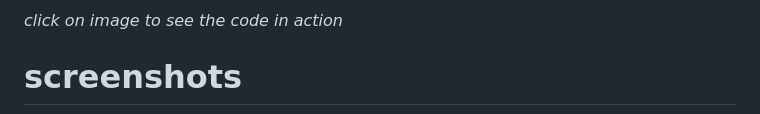
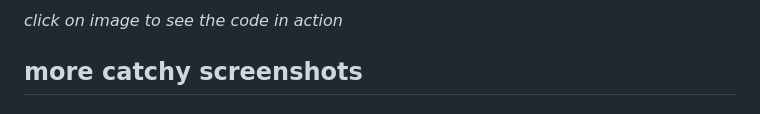
Before and after one commit to azrafe7/hxDelaunay, a Markdown page: README.md, the part around the change printed below. GitHub-like rendering.

```diff
--- a/README.md
+++ b/README.md
@@ -28,5 +28,5 @@ See original authors' links for details and licensing (MIT).
 
 _click on image to see the code in action_
 
-# screenshots
+## more catchy screenshots
 
```
Also changed, not shown: other parts of README.md (+2 -3 lines), assets/lena-mini.png (added), assets/lena.png (added), screenshots/lena-voronoi.png (added).
